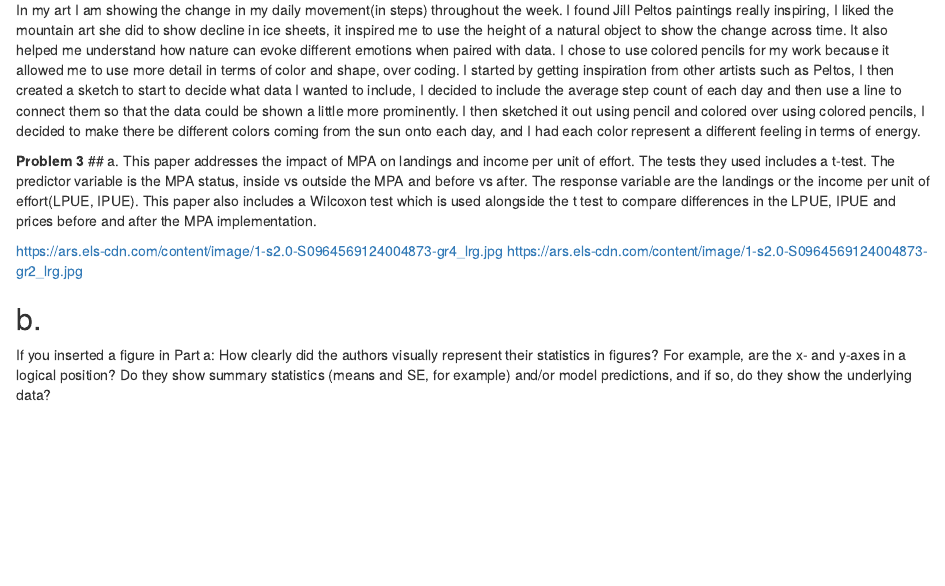
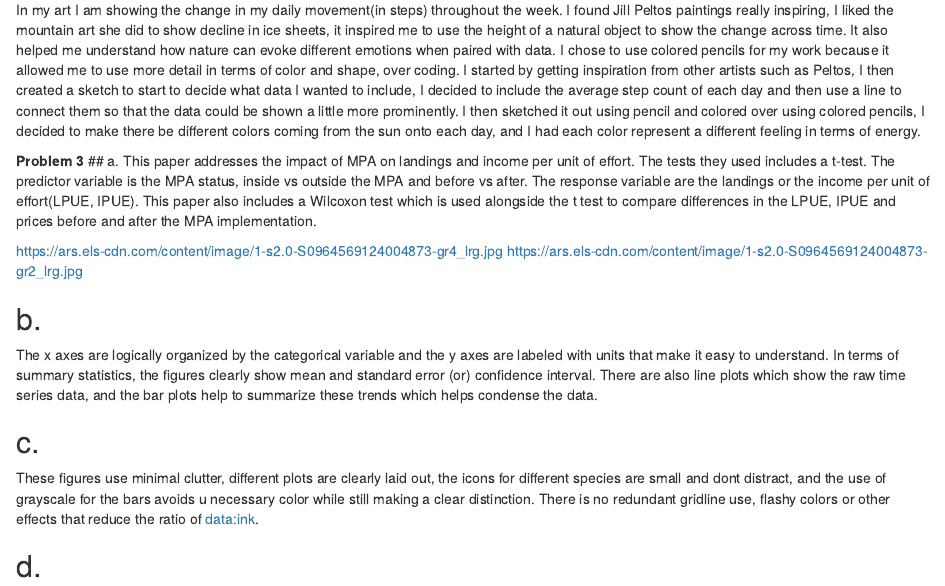
Before and after one commit to sydneymbeckett/ENVS-193DS_homework-03, an R Markdown document (Homework3.Rmd): the page in a window 1100 px wide, from 2100 px down. Rendered offline with R 4.5, knitr and Pandoc, with nearby package versions; some code elsewhere in the file could not run offline; common packages that the code uses without loading them are loaded.

Commit message:
Decsribing the organization and clarity of the figures

```diff
--- a/Homework3.Rmd
+++ b/Homework3.Rmd
@@ -104,4 +104,10 @@ https://ars.els-cdn.com/content/image/1-s2.0-S0964569124004873-gr4_lrg.jpg
 https://ars.els-cdn.com/content/image/1-s2.0-S0964569124004873-gr2_lrg.jpg
 
 ## b.
-If you inserted a figure in Part a: How clearly did the authors visually represent their statistics in figures? For example, are the x- and y-axes in a logical position? Do they show summary statistics (means and SE, for example) and/or model predictions, and if so, do they show the underlying data?
+
+The x axes are logically organized by the categorical variable and the y axes are labeled with units that make it easy to understand. In terms of summary statistics, the figures clearly show mean and standard error (or) confidence interval. There are also line plots which show the raw time series data, and the bar plots help to summarize these trends which helps condense the data.
+
+## c.
+These figures use minimal clutter, different plots are clearly laid out, the icons for different species are small and dont distract, and the use of grayscale for the bars avoids u necessary color while still making a clear distinction. There is no redundant gridline use, flashy colors or other effects that reduce the ratio of data:ink.
+
+## d.
```
